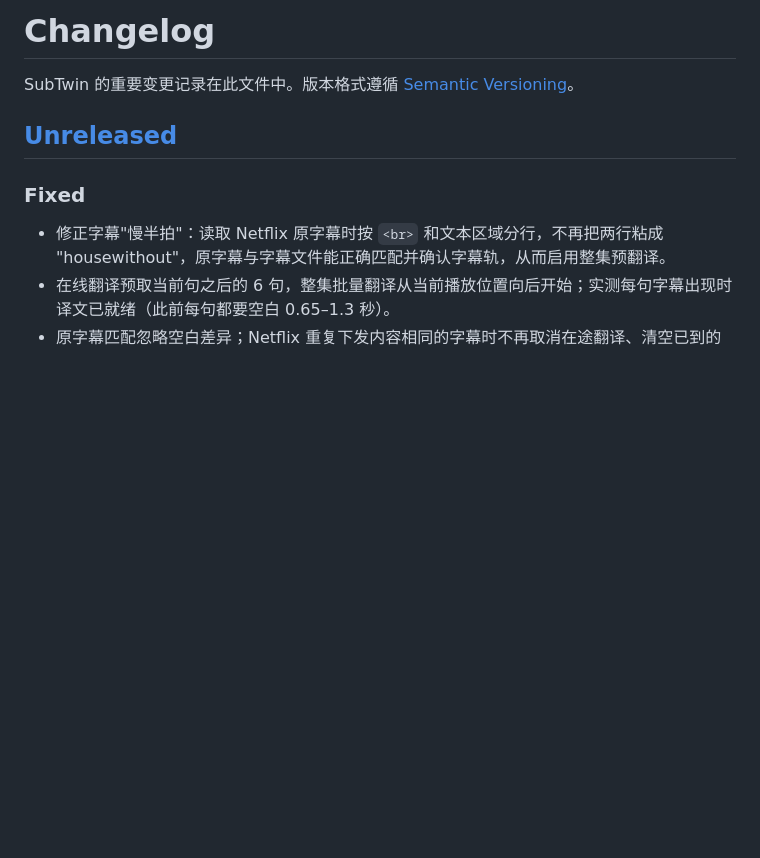
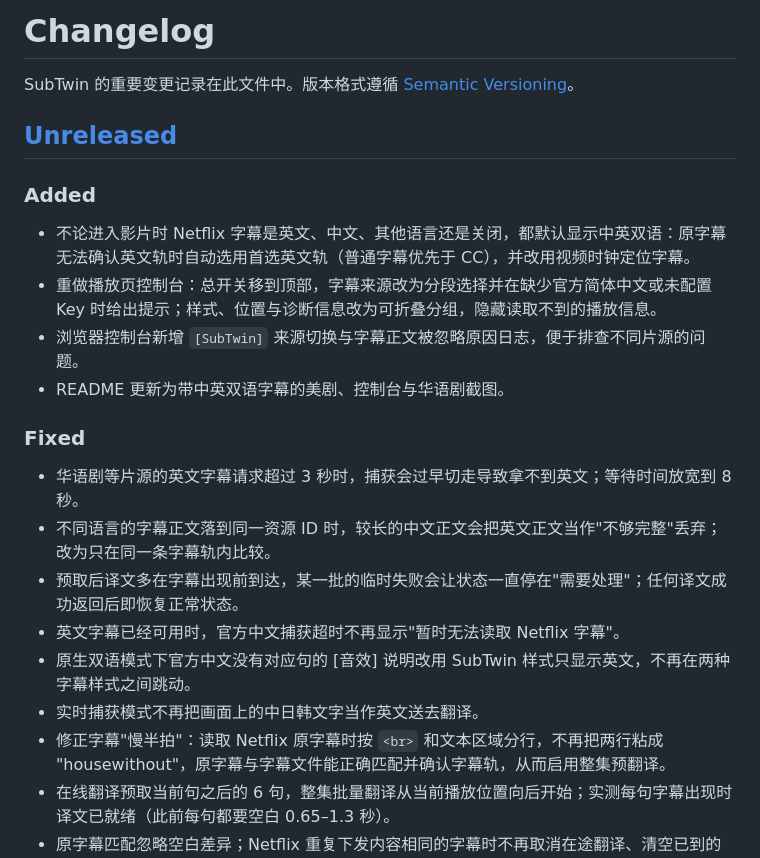
Before and after one commit to chasen2041maker/SubTwin, a Markdown page: CHANGELOG.md, the part around the change. GitHub-like rendering; blank space fills up the shorter version.

```diff
--- a/CHANGELOG.md
+++ b/CHANGELOG.md
@@ -4,8 +4,21 @@ SubTwin 的重要变更记录在此文件中。版本格式遵循 [Semantic Vers
 
 ## [Unreleased]
 
+### Added
+
+- 不论进入影片时 Netflix 字幕是英文、中文、其他语言还是关闭，都默认显示中英双语：原字幕无法确认英文轨时自动选用首选英文轨（普通字幕优先于 CC），并改用视频时钟定位字幕。
+- 重做播放页控制台：总开关移到顶部，字幕来源改为分段选择并在缺少官方简体中文或未配置 Key 时给出提示；样式、位置与诊断信息改为可折叠分组，隐藏读取不到的播放信息。
+- 浏览器控制台新增 `[SubTwin]` 来源切换与字幕正文被忽略原因日志，便于排查不同片源的问题。
+- README 更新为带中英双语字幕的美剧、控制台与华语剧截图。
+
 ### Fixed
 
+- 华语剧等片源的英文字幕请求超过 3 秒时，捕获会过早切走导致拿不到英文；等待时间放宽到 8 秒。
+- 不同语言的字幕正文落到同一资源 ID 时，较长的中文正文会把英文正文当作"不够完整"丢弃；改为只在同一条字幕轨内比较。
+- 预取后译文多在字幕出现前到达，某一批的临时失败会让状态一直停在"需要处理"；任何译文成功返回后即恢复正常状态。
+- 英文字幕已经可用时，官方中文捕获超时不再显示"暂时无法读取 Netflix 字幕"。
+- 原生双语模式下官方中文没有对应句的 [音效] 说明改用 SubTwin 样式只显示英文，不再在两种字幕样式之间跳动。
+- 实时捕获模式不再把画面上的中日韩文字当作英文送去翻译。
 - 修正字幕"慢半拍"：读取 Netflix 原字幕时按 `<br>` 和文本区域分行，不再把两行粘成 "housewithout"，原字幕与字幕文件能正确匹配并确认字幕轨，从而启用整集预翻译。
 - 在线翻译预取当前句之后的 6 句，整集批量翻译从当前播放位置向后开始；实测每句字幕出现时译文已就绪（此前每句都要空白 0.65–1.3 秒）。
 - 原字幕匹配忽略空白差异；Netflix 重复下发内容相同的字幕时不再取消在途翻译、清空已到的译文。
```
Also changed, not shown: README.md (+25 -9 lines), docs/screenshots/bilingual-subtitles.jpg (added), docs/screenshots/chinese-drama-bilingual.jpg (added), docs/screenshots/control-panel.jpg (added), 9 other files.
